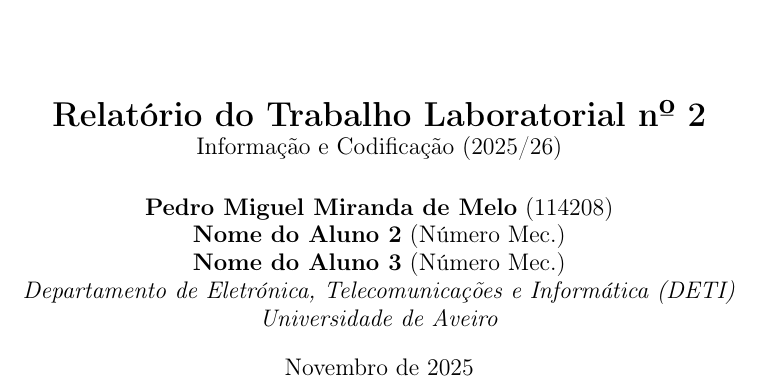
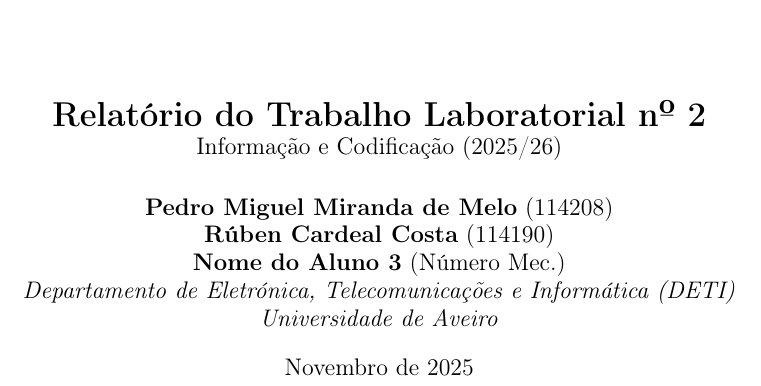
Before and after one commit to Rubenc1234/IC_miniP1, a LaTeX document (Project2/doc/relatorio/relatorio.tex): part of page 1 of 8, cut so that both start at the same text. Compiled offline with pdfLaTeX.

Commit message:
tiny info changes

```diff
--- a/Project2/doc/relatorio/relatorio.tex
+++ b/Project2/doc/relatorio/relatorio.tex
@@ -69,7 +69,7 @@
 }
 \author{
     \textbf{Pedro Miguel Miranda de Melo} (114208) \\
-    \textbf{Nome do Aluno 2} (Número Mec.) \\
+    \textbf{Rúben Cardeal Costa} (114190) \\
     \textbf{Nome do Aluno 3} (Número Mec.) \\
     % Adicionar mais linhas conforme necessário
     \textit{Departamento de Eletrónica, Telecomunicações e Informática (DETI)} \\
```
Also changed, not shown: Project2/README.md.
